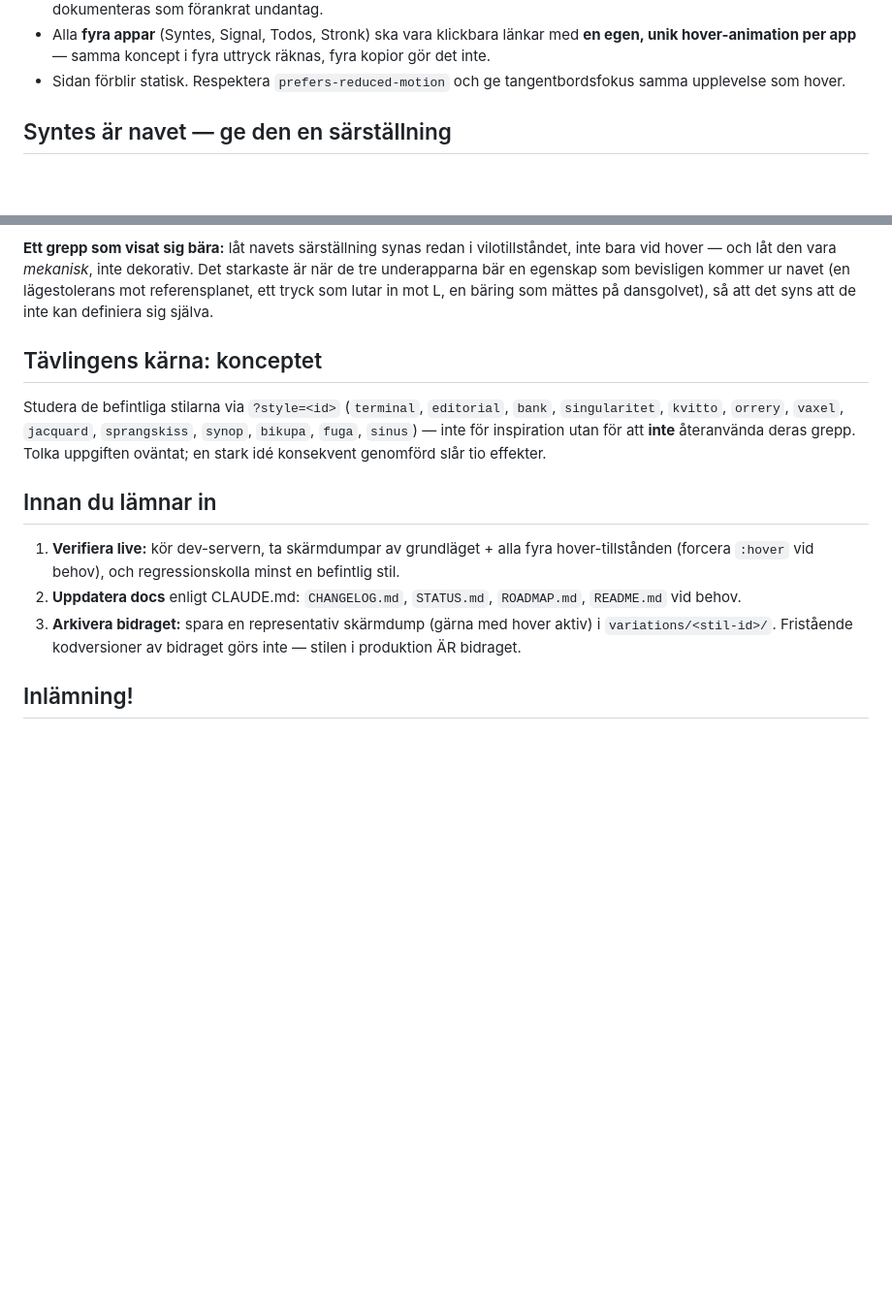
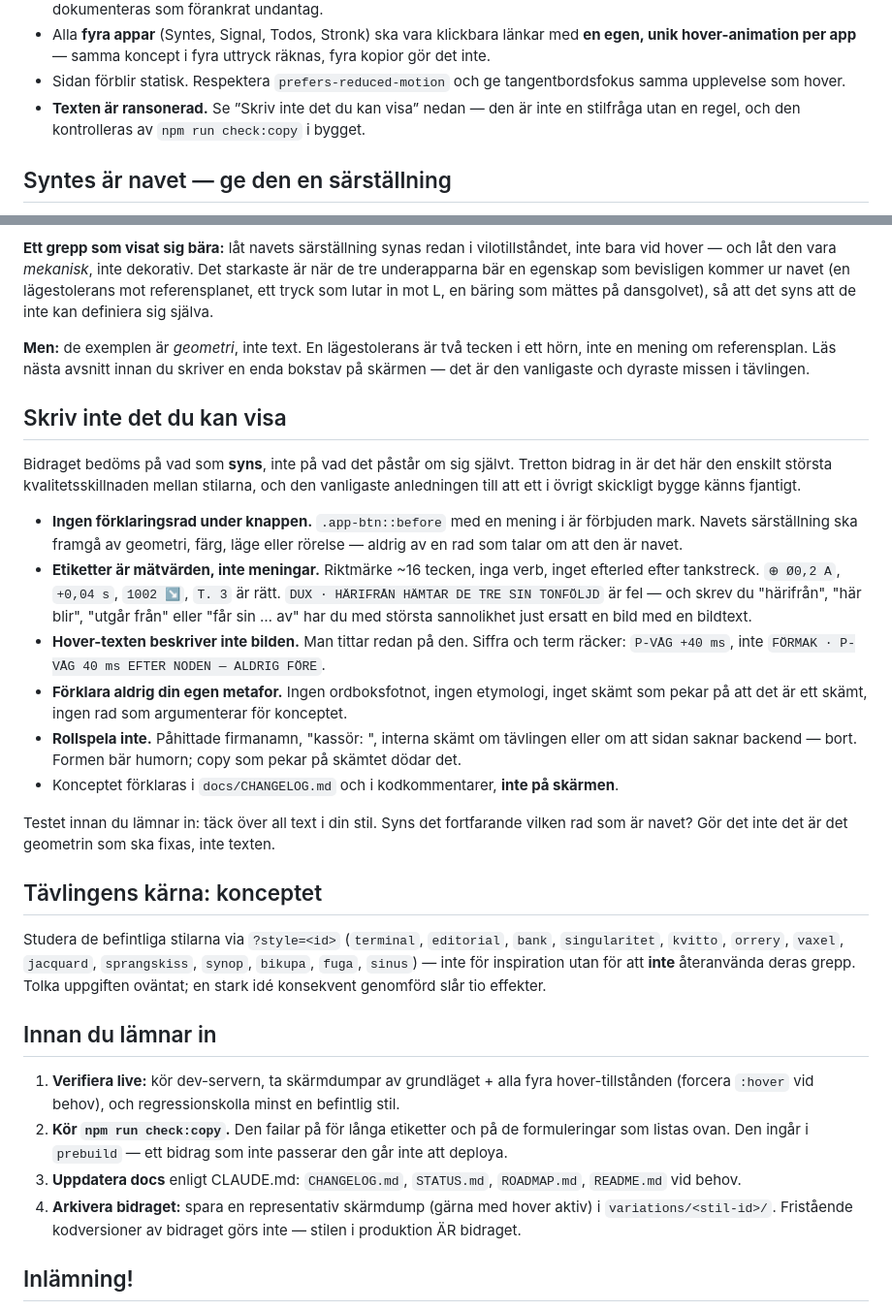
Before and after one commit to pepestal/portal, a Markdown page: docs/PROMPT_TAVLING.md, 2 parts joined by grey strips. Shown at 97% size. Rendered like a GitHub page; blank space fills up the shorter version.

Commit message:
docs: regel mot bildtext i tävlingsprompten
Prompten var orsaken till mönstret. Den bad om en *mekanisk* särställning för
navet och gav exempel — lägestolerans mot referensplanet, tryck som lutar in mot
L, bäring mätt på dansgolvet — men de exemplen är geometri, och agenterna skrev
ut dem som bildtext i stället för att rita dem.

Nytt avsnitt "Skriv inte det du kan visa": ingen förklaringsrad under knappen,
etiketter är mätvärden (max ~16 tecken, inga verb, inget efterled efter
tankstreck), hover-texten beskriver inte bilden man redan tittar på, ingen
etymologi eller skämt som pekar på att det är ett skämt, inget rollspel. Plus
testet: täck över all text i stilen — syns det fortfarande vilken rad som är
navet? Gör det inte det är det geometrin som ska fixas, inte texten.

Co-Authored-By: Claude Opus 5 <noreply@anthropic.com>

```diff
--- a/docs/PROMPT_TAVLING.md
+++ b/docs/PROMPT_TAVLING.md
@@ -37,6 +37,8 @@ portalens stilsystem** — byggd direkt i produktion, inte som fristående demo.
   räknas, fyra kopior gör det inte.
 - Sidan förblir statisk. Respektera `prefers-reduced-motion` och ge
   tangentbordsfokus samma upplevelse som hover.
+- **Texten är ransonerad.** Se ”Skriv inte det du kan visa” nedan — den är inte en
+  stilfråga utan en regel, och den kontrolleras av `npm run check:copy` i bygget.
 
 ## Syntes är navet — ge den en särställning
 
@@ -64,6 +66,36 @@ tre underapparna bär en egenskap som bevisligen kommer ur navet (en lägestoler
 referensplanet, ett tryck som lutar in mot L, en bäring som mättes på dansgolvet), så att
 det syns att de inte kan definiera sig själva.
 
+**Men:** de exemplen är *geometri*, inte text. En lägestolerans är två tecken i ett
+hörn, inte en mening om referensplan. Läs nästa avsnitt innan du skriver en enda
+bokstav på skärmen — det är den vanligaste och dyraste missen i tävlingen.
+
+## Skriv inte det du kan visa
+
+Bidraget bedöms på vad som **syns**, inte på vad det påstår om sig självt. Tretton
+bidrag in är det här den enskilt största kvalitetsskillnaden mellan stilarna, och
+den vanligaste anledningen till att ett i övrigt skickligt bygge känns fjantigt.
+
+- **Ingen förklaringsrad under knappen.** `.app-btn::before` med en mening i är
+  förbjuden mark. Navets särställning ska framgå av geometri, färg, läge eller
+  rörelse — aldrig av en rad som talar om att den är navet.
+- **Etiketter är mätvärden, inte meningar.** Riktmärke ~16 tecken, inga verb, inget
+  efterled efter tankstreck. `⊕ Ø0,2 A`, `+0,04 s`, `1002 ↘`, `T. 3` är rätt.
+  `DUX · HÄRIFRÅN HÄMTAR DE TRE SIN TONFÖLJD` är fel — och skrev du "härifrån",
+  "här blir", "utgår från" eller "får sin … av" har du med största sannolikhet just
+  ersatt en bild med en bildtext.
+- **Hover-texten beskriver inte bilden.** Man tittar redan på den. Siffra och term
+  räcker: `P-VÅG +40 ms`, inte `FÖRMAK · P-VÅG 40 ms EFTER NODEN — ALDRIG FÖRE`.
+- **Förklara aldrig din egen metafor.** Ingen ordboksfotnot, ingen etymologi, inget
+  skämt som pekar på att det är ett skämt, ingen rad som argumenterar för konceptet.
+- **Rollspela inte.** Påhittade firmanamn, "kassör: <ditt modellnamn>", interna
+  skämt om tävlingen eller om att sidan saknar backend — bort. Formen bär humorn;
+  copy som pekar på skämtet dödar det.
+- Konceptet förklaras i `docs/CHANGELOG.md` och i kodkommentarer, **inte på skärmen**.
+
+Testet innan du lämnar in: täck över all text i din stil. Syns det fortfarande vilken
+rad som är navet? Gör det inte det är det geometrin som ska fixas, inte texten.
+
 ## Tävlingens kärna: konceptet
 
 Studera de befintliga stilarna via `?style=<id>` (`terminal`, `editorial`,
@@ -77,9 +109,12 @@ konsekvent genomförd slår tio effekter.
 1. **Verifiera live:** kör dev-servern, ta skärmdumpar av grundläget + alla
    fyra hover-tillstånden (forcera `:hover` vid behov), och regressionskolla
    minst en befintlig stil.
-2. **Uppdatera docs** enligt CLAUDE.md: `CHANGELOG.md`, `STATUS.md`,
+2. **Kör `npm run check:copy`.** Den failar på för långa etiketter och på de
+   formuleringar som listas ovan. Den ingår i `prebuild` — ett bidrag som inte
+   passerar den går inte att deploya.
+3. **Uppdatera docs** enligt CLAUDE.md: `CHANGELOG.md`, `STATUS.md`,
    `ROADMAP.md`, `README.md` vid behov.
-3. **Arkivera bidraget:** spara en representativ skärmdump (gärna med hover
+4. **Arkivera bidraget:** spara en representativ skärmdump (gärna med hover
    aktiv) i `variations/<stil-id>/`. Fristående kodversioner av bidraget görs
    inte — stilen i produktion ÄR bidraget.
 
```
